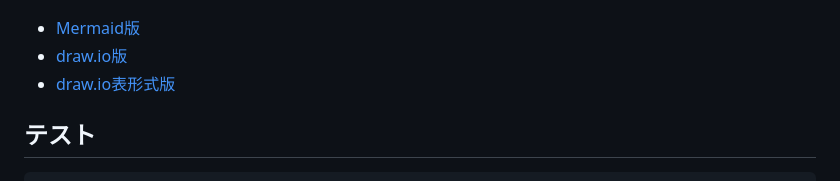
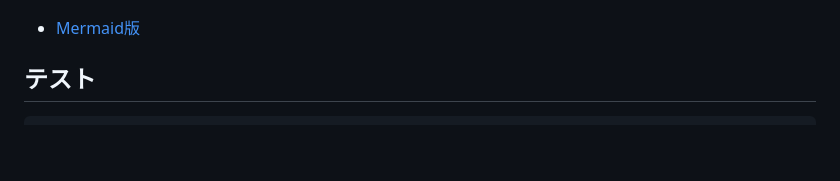
Before and after one commit to toomochin/cospace-link, a Markdown page: README.md, the part around the change. Drawn GitHub-style; blank space fills up the shorter version.

Commit message:
docs: READMEのdraw.ioファイル参照を削除

```diff
--- a/README.md
+++ b/README.md
@@ -130,8 +130,6 @@ stripe listen --forward-to http://localhost/stripe/webhook
 ![ER図](docs/ER図.png)
 
 - [Mermaid版](docs/er-diagram.md)
-- [draw.io版](docs/ER図.drawio)
-- [draw.io表形式版](docs/ER図_表形式.drawio)
 
 ## テスト
 
```
